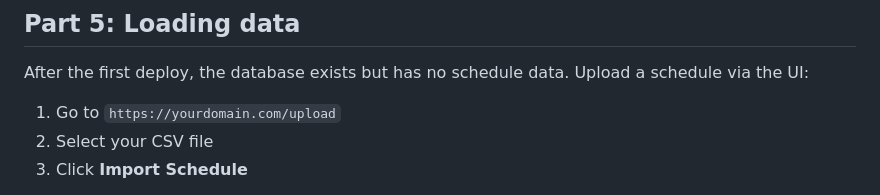
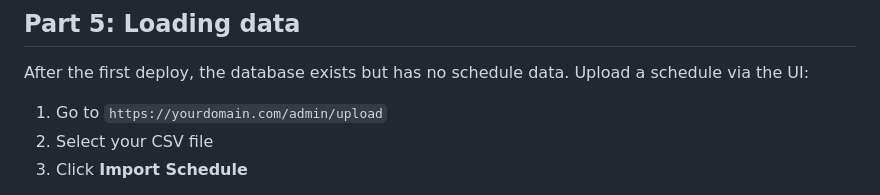
Before and after one commit to jeffreybaird/residency-schedule, a Markdown page: DEPLOY.md, the part around the change. Drawn GitHub-style.

```diff
--- a/DEPLOY.md
+++ b/DEPLOY.md
@@ -285,7 +285,7 @@ git push
 
 After the first deploy, the database exists but has no schedule data. Upload a schedule via the UI:
 
-1. Go to `https://yourdomain.com/upload`
+1. Go to `https://yourdomain.com/admin/upload`
 2. Select your CSV file
 3. Click **Import Schedule**
 
```
Also changed, not shown: DEVELOPMENT.md (+1 -1 lines).
